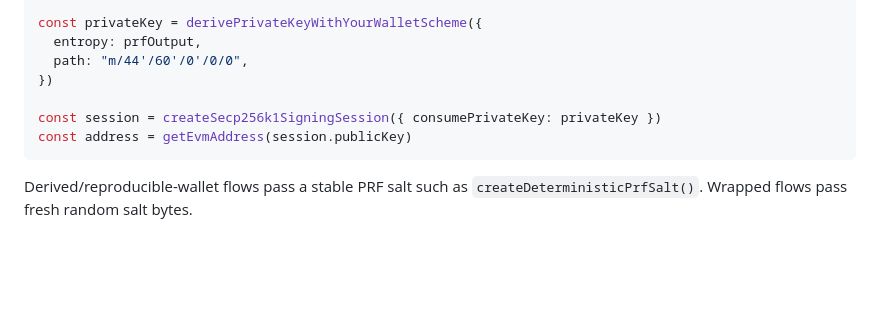
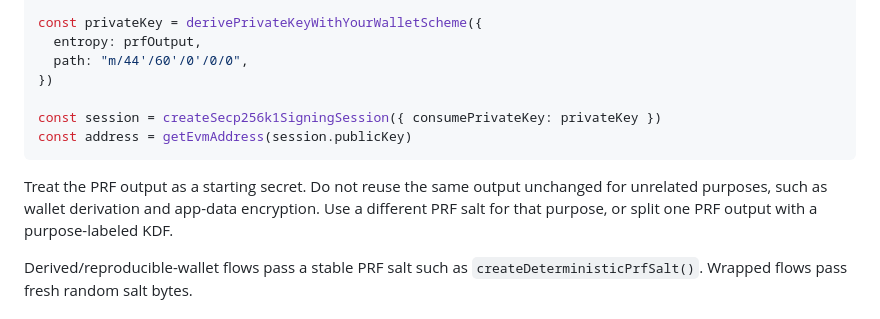
Before and after one commit to category-labs/mera, a Markdown page: README.md, the part around the change. Drawn GitHub-style; blank space fills up the shorter version.

Commit message:
Clarify PRF output domain separation guidance

````diff
--- a/README.md
+++ b/README.md
@@ -54,6 +54,11 @@ const session = createSecp256k1SigningSession({ consumePrivateKey: privateKey })
 const address = getEvmAddress(session.publicKey)
 ```
 
+Treat the PRF output as a starting secret. Do not reuse the same output
+unchanged for unrelated purposes, such as wallet derivation and app-data
+encryption. Use a different PRF salt for that purpose, or split one PRF output
+with a purpose-labeled KDF.
+
 Derived/reproducible-wallet flows pass a stable PRF salt such as `createDeterministicPrfSalt()`. Wrapped flows pass fresh random salt bytes.
 
 ## Supported authenticators
````
